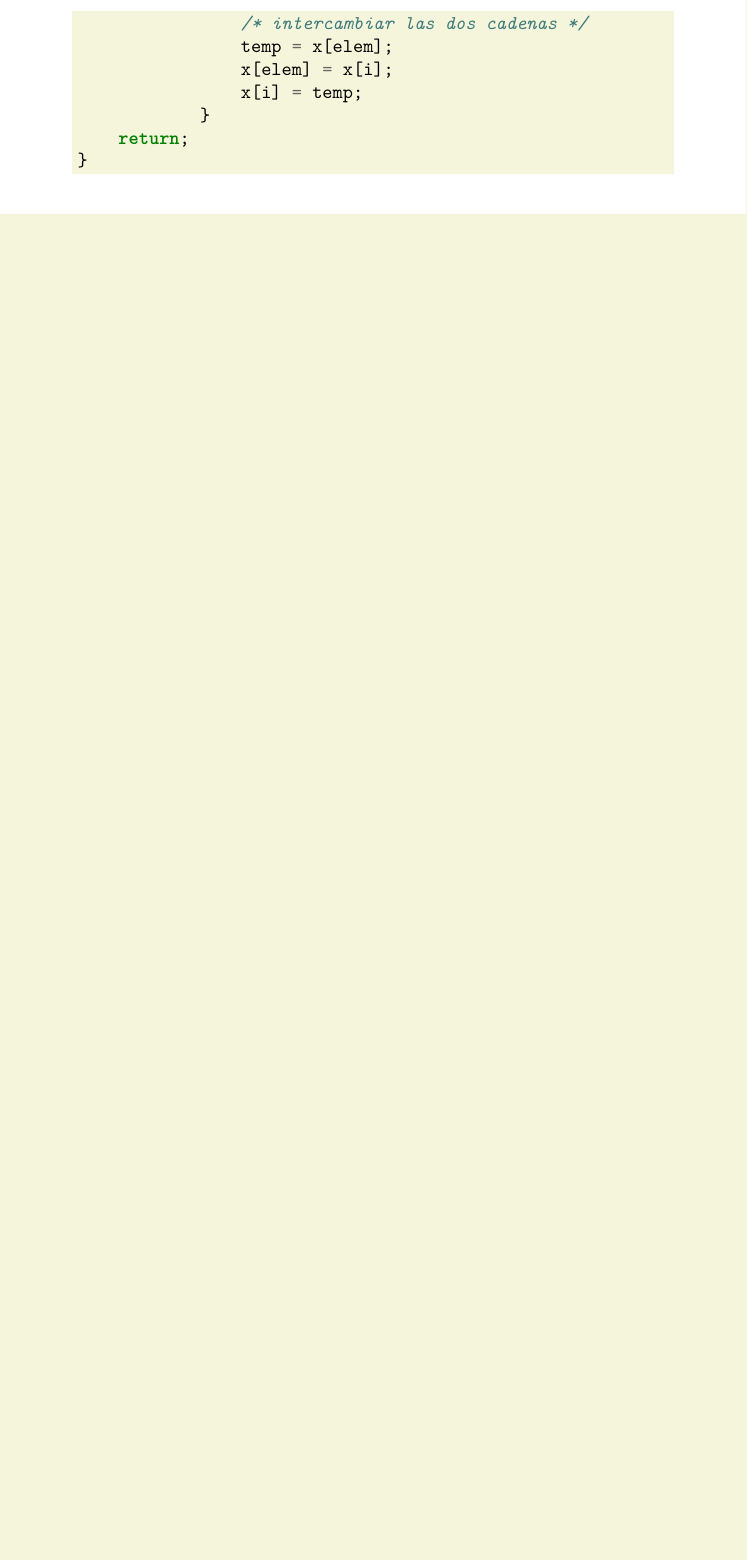
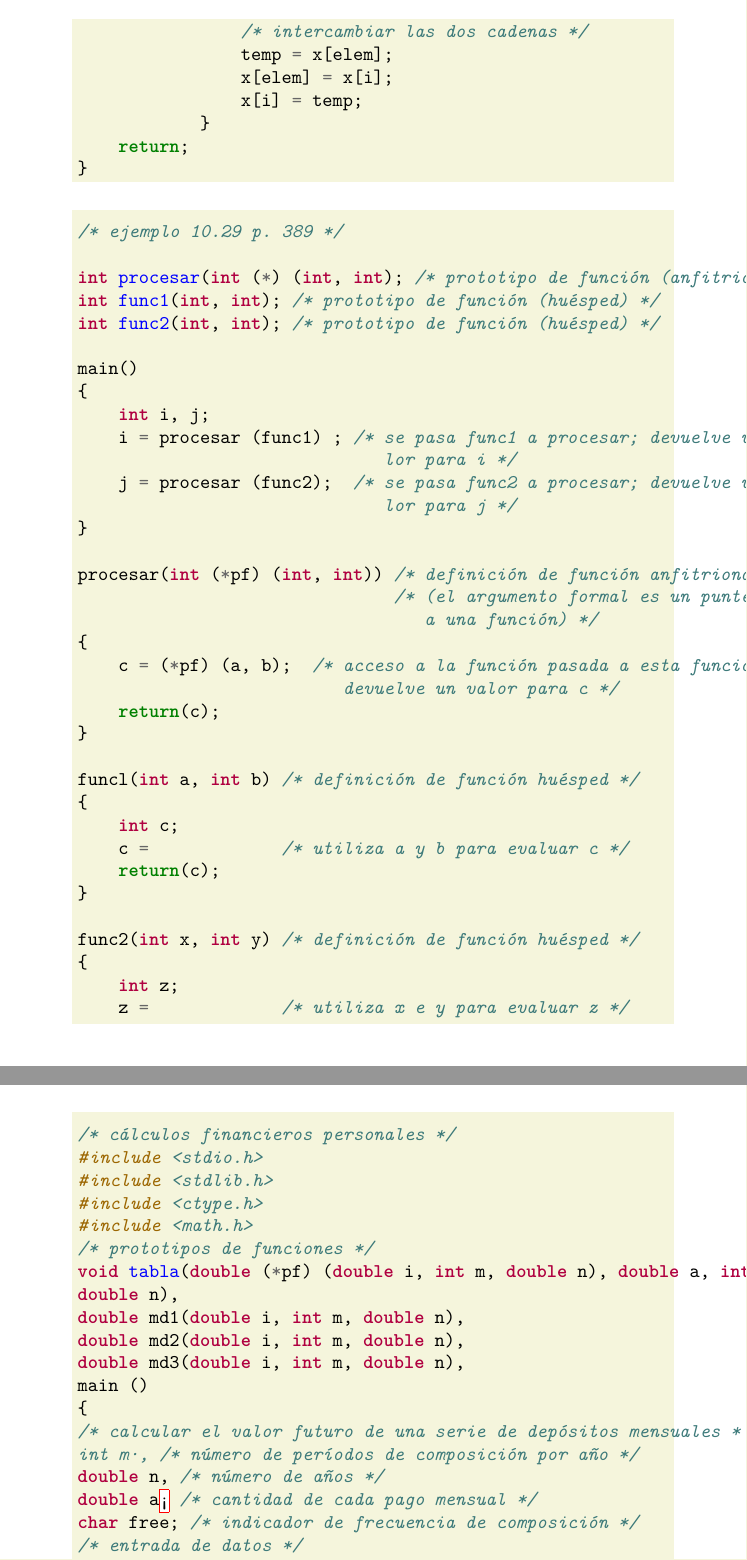
Before and after one commit to hector-sanjuan/ProgramacionenCBG, a LaTeX document (main.tex): part of page 2 of 2 before the commit and two parts of pages 2 and 3 of 5 after it, the two joined at a grey line, cut so that both start at the same text, the shorter picture padded with empty space. Compiled offline with XeLaTeX.

Commit message:
ejemplo 10.29

```diff
--- a/main.tex
+++ b/main.tex
@@ -72,3 +72,67 @@ void reordenar(int n, char *x[]) /* reordenar la lista de cadenas */
 }
 \end{minted}
 
+\begin{minted}[bgcolor=Beige, bgcolorpadding=0.5em]{c}
+
+/* ejemplo 10.29 p. 389 */
+
+int procesar(int (*) (int, int); /* prototipo de función (anfitriona) */
+int func1(int, int); /* prototipo de función (huésped) */
+int func2(int, int); /* prototipo de función (huésped) */
+
+main()
+{
+    int i, j;
+    i = procesar (func1) ; /* se pasa func1 a procesar; devuelve un va-
+                              lor para i */
+    j = procesar (func2);  /* se pasa func2 a procesar; devuelve un va-
+                              lor para j */
+}
+
+procesar(int (*pf) (int, int)) /* definición de función anfitriona */
+                               /* (el argumento formal es un puntero
+                                  a una función) */
+{
+    c = (*pf) (a, b);  /* acceso a la función pasada a esta función;
+                          devuelve un valor para c */
+    return(c);
+}
+
+funcl(int a, int b) /* definición de función huésped */
+{
+    int c;
+    c =             /* utiliza a y b para evaluar c */
+    return(c);
+}
+
+func2(int x, int y) /* definición de función huésped */
+{
+    int z;
+    z =             /* utiliza x e y para evaluar z */
+    return (z);
+}
+\end{minted}
+
+\begin{minted}[bgcolor=Beige, bgcolorpadding=0.5em]{c}
+
+/* cálculos financieros personales */
+#include <stdio.h>
+#include <stdlib.h>
+#include <ctype.h>
+#include <math.h>
+/* prototipos de funciones */
+void tabla(double (*pf) (double i, int m, double n), double a, int m,
+double n),
+double md1(double i, int m, double n),
+double md2(double i, int m, double n),
+double md3(double i, int m, double n),
+main ()
+{
+/* calcular el valor futuro de una serie de depósitos mensuales * /
+int m·, /* número de períodos de composición por año */
+double n, /* número de años */
+double a¡ /* cantidad de cada pago mensual */
+char free; /* indicador de frecuencia de composición */
+/* entrada de datos */
+printf ( "\nVALOR FUTURO DE UNA SERIE DE DEPOSITaS MENSUALES\n\n") ;
+printf ("Cantidad de cada pago mensual: "),
@@ -74,0 +142,3 @@ void reordenar(int n, char *x[]) /* reordenar la lista de cadenas */
+, &n)¡
+/* introducir frecuencia de composición */
+do {
@@ -74,0 +148,2 @@ void reordenar(int n, char *x[]) /* reordenar la lista de cadenas */
+if (frec == 'A') {
+ro ;;;; 1;
@@ -75 +158,82 @@ void reordenar(int n, char *x[]) /* reordenar la lista de cadenas */
+printf (" \nComposición trimestral \n") ;
+}
+else if (frec == 'M') {
+m = 12;
+printf (" \nComposición mensual \n") ,
+}
+394 PROGRAMACiÓN EN C
+else if (frec == 'D') {
+m = 360;
+printf (" \nComposición diaria \n" ) ;
+}
+else if (frec == 'C') {
+ro = Oi
+printf (" \nComposición continua\n" ) ;
+}
+else
+printf("\nERROR - Por favor repita\n\n");
+} while (frec != 'A' && frec != 'S' && frec != 'T' &&
+free 1= 'M' && free != 'D' && free != 'e/);
+/* realizar los cálculos */
+if (frec == 'C')
+tabla (md3 , a, m, n); /* composición continua */
+else if (frec 'D')
+tabla (md2, a, m, n); /* composición diaria * /
+else
+tabla(mdl, a, mI n); /* composición anual, semestral, trimestral
+o mensual */
+}
+void tabla (double (*pf) (double i, int m, double n), double a, int m,
+double n)
+/ * generador de la tabla (esta función acepta un puntero a otra
+función como argumento)
+NOTA: double (*pf) (double i, int m, double n) es un PUNTERO A
+FUNCION */
+{
+int cont¡
+double i;
+double f;
+/* contador del bucle */
+/* tasa de interés anual */
+/* valor futuro */
+}
+printf (" \nTasa de interés
+for (cont = 1; cont <= 20;
+i :::; 0.01 * cont¡
+f = a * (*pf) (i, m, n);
+printf(" %2d
+}
+return¡
+Cantidad futura\n\n");
+++cont) {
+/ * EL ACCESO A LA FUNCION
+COMO UN PUNTERO */
+%.2f\n", cont, f);
+SE PASA
+double md1(doub1e i, int m, double n)
+/ * depósitos mensuales, composición periódica * /
+{
+PUNTEROS 395
+double factor, razon;
+factor = 1 + i/m;
+razon = 12 * (pow(factor, m*n) - 1) / i;
+return(razon) ;
+}
+double md2(double i, int m, doub1e n)
+/* depósitos mensuales, composición diaria */
+{
+double factor, razon;
+factor = 1 + i/m;
+razon = (pow(factor, m*n) - 1) / (pow(factor, m/12) - 1);
+return(razon) ;
+}
+double md3(double i, int nulo, doub1e n)
+/ * depósitos mensuales, composición continua * /
+{
+double razon;
+razon = (exp(i*n) - 1) / (exp(i/12) - 1);
+return(razon) ;
+}
+\end{minted}
+
 \end{document}
```
Also changed, not shown: main.pdf, main.tex (14 more changed lines), 7 other files.
